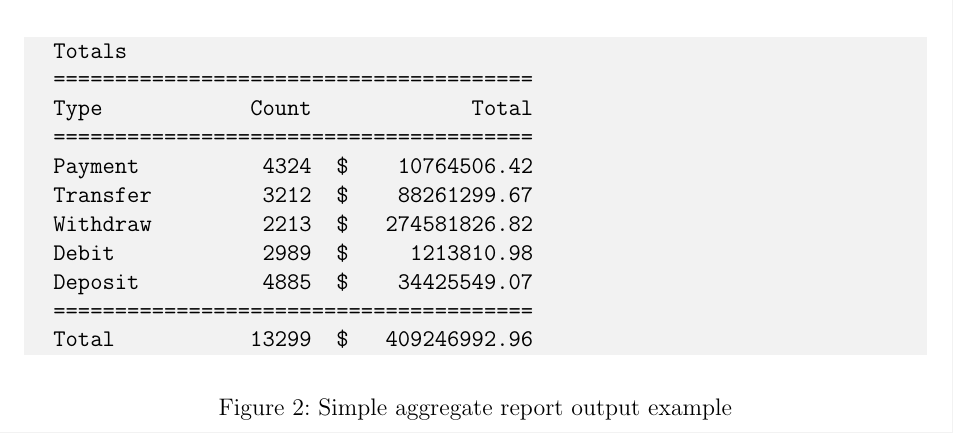
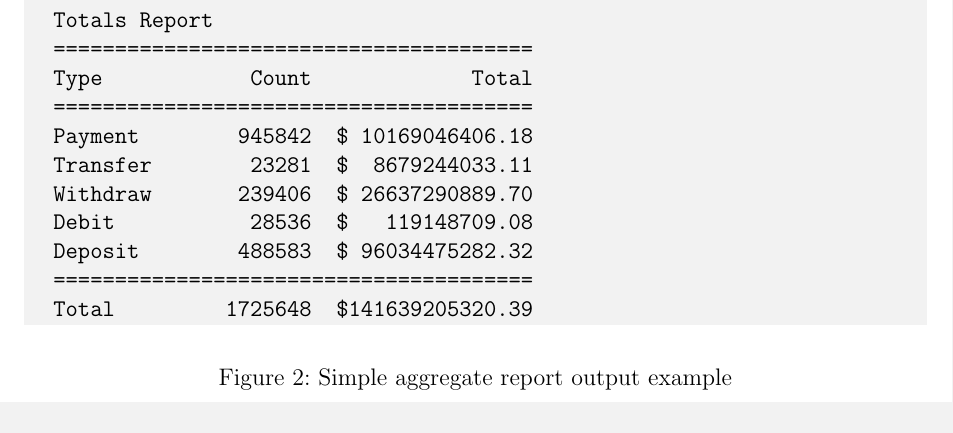
Before and after one commit to cbourke/ComputerScienceI, a LaTeX document (hacks/hack14.0.tex): part of page 3 of 3, cut so that both start at the same text. The pictures show the PDF file hacks/hack14.0.pdf that the author committed with the source.

Commit message:
switched example output with actual example

```diff
--- a/hacks/hack14.0.tex
+++ b/hacks/hack14.0.tex
@@ -93,17 +93,18 @@ your report may look something like the output in Figure
 
 \begin{figure}[ht]
 \begin{minted}{text}
-Totals
-=======================================
-Type            Count             Total
-=======================================
-Payment          4324  $    10764506.42
-Transfer         3212  $    88261299.67
-Withdraw         2213  $   274581826.82
-Debit            2989  $     1213810.98
-Deposit          4885  $    34425549.07
-=======================================
-Total           13299  $   409246992.96
+  =======================================
+  Totals Report
+  =======================================
+  Type            Count             Total
+  =======================================
+  Payment        945842  $ 10169046406.18
+  Transfer        23281  $  8679244033.11
+  Withdraw       239406  $ 26637290889.70
+  Debit           28536  $   119148709.08
+  Deposit        488583  $ 96034475282.32
+  =======================================
+  Total         1725648  $141639205320.39
 \end{minted}
 \caption{Simple aggregate report output example}
 \label{figure:simpleReport}
```
Also changed, not shown: hacks/hack14.0.pdf.
